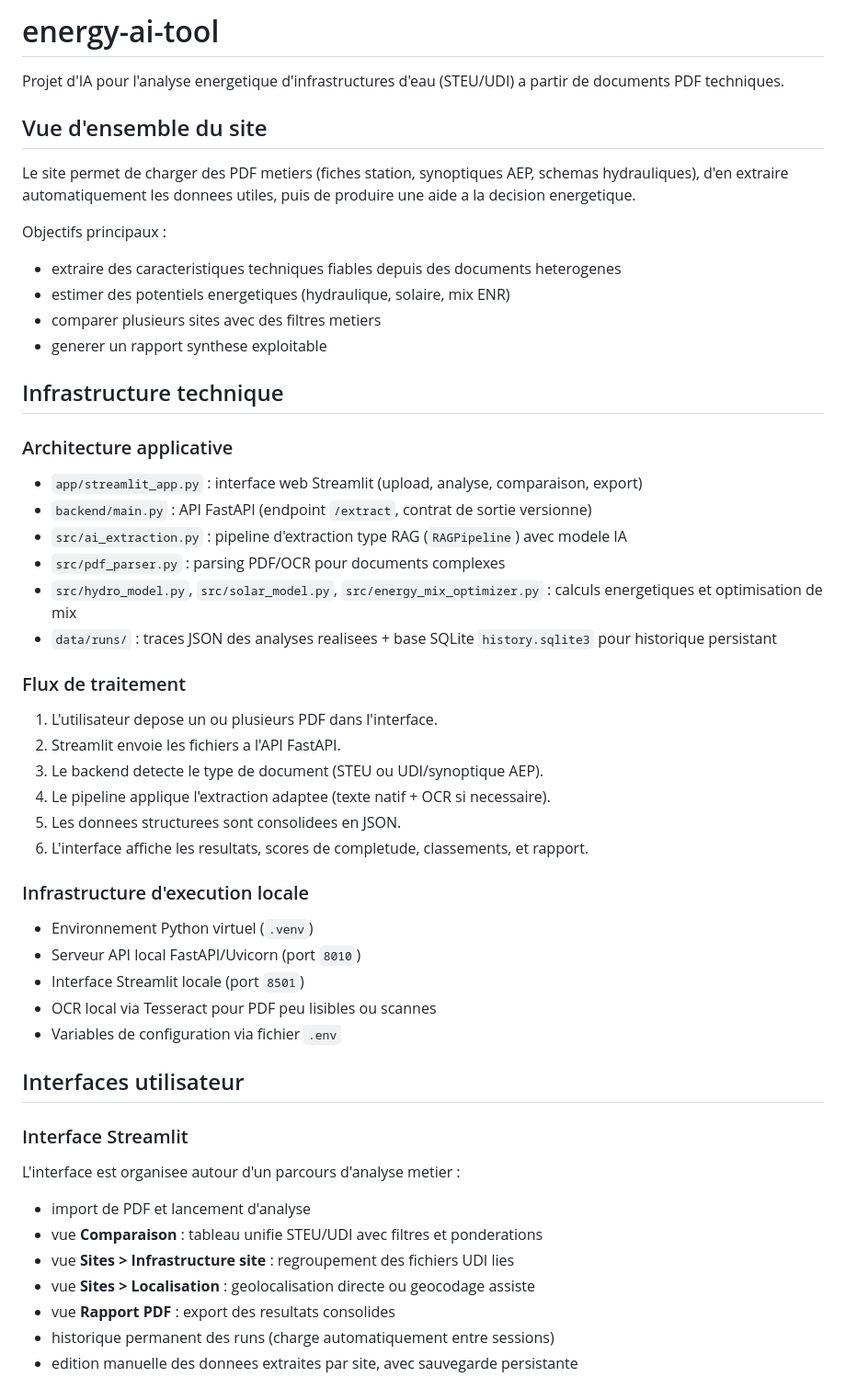
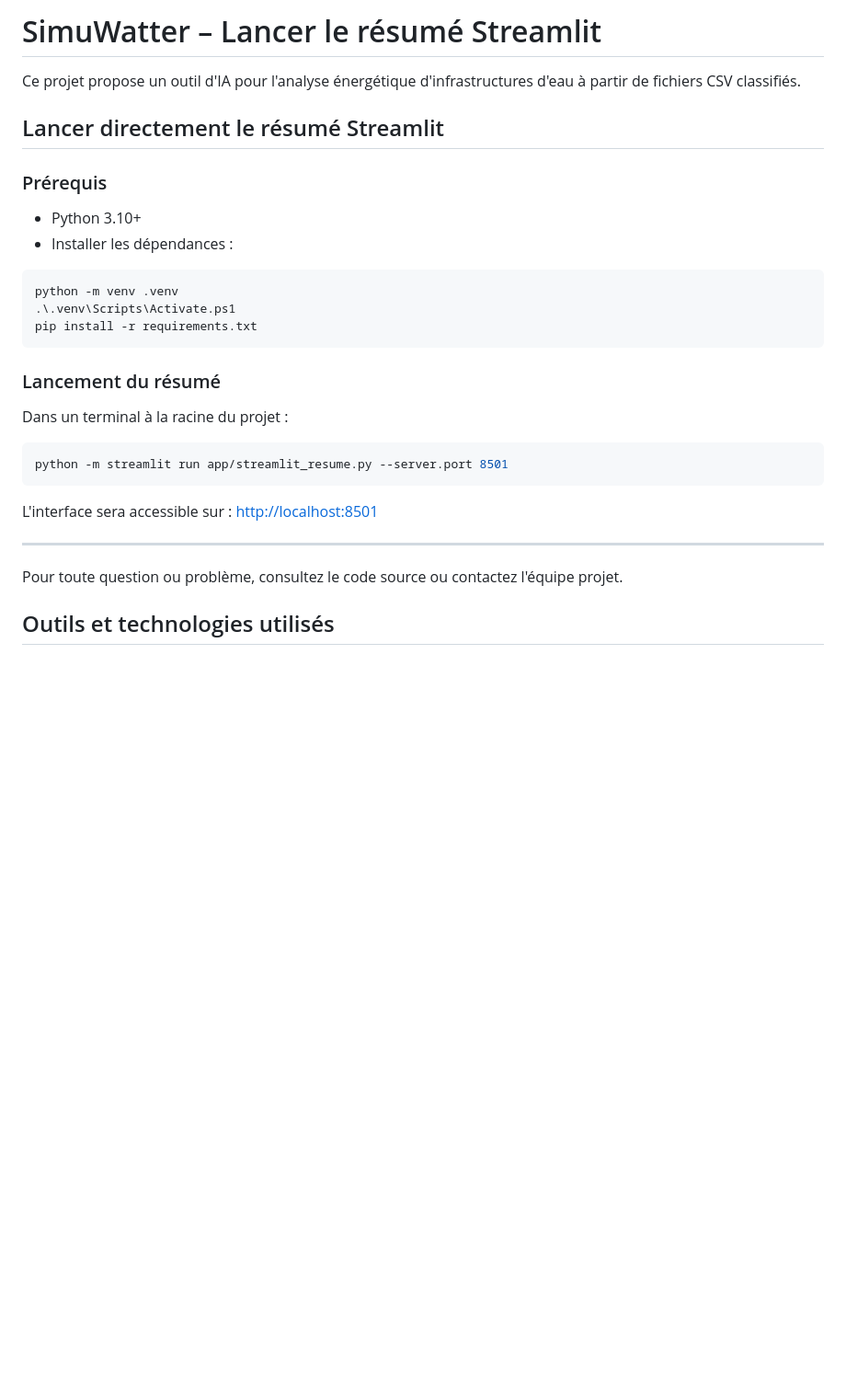
Before and after one commit to guigeek92/larzacqua, a Markdown page: README.md, the part around one of its changes. Shown at 92% size. Rendered like a GitHub page; blank space fills up the shorter version.

````diff
--- a/README.md
+++ b/README.md
@@ -1,56 +1,31 @@
-# energy-ai-tool
+# SimuWatter – Lancer le résumé Streamlit
 
-Projet d'IA pour l'analyse energetique d'infrastructures d'eau (STEU/UDI) a partir de documents PDF techniques.
+Ce projet propose un outil d'IA pour l'analyse énergétique d'infrastructures d'eau à partir de fichiers CSV classifiés.
 
-## Vue d'ensemble du site
+## Lancer directement le résumé Streamlit
 
-Le site permet de charger des PDF metiers (fiches station, synoptiques AEP, schemas hydrauliques), d'en extraire automatiquement les donnees utiles, puis de produire une aide a la decision energetique.
+### Prérequis
 
-Objectifs principaux :
-- extraire des caracteristiques techniques fiables depuis des documents heterogenes
-- estimer des potentiels energetiques (hydraulique, solaire, mix ENR)
-- comparer plusieurs sites avec des filtres metiers
-- generer un rapport synthese exploitable
+- Python 3.10+
+- Installer les dépendances :
 
-## Infrastructure technique
+```bash
+python -m venv .venv
+.\.venv\Scripts\Activate.ps1
+pip install -r requirements.txt
+```
 
-### Architecture applicative
+### Lancement du résumé
 
-- `app/streamlit_app.py` : interface web Streamlit (upload, analyse, comparaison, export)
-- `backend/main.py` : API FastAPI (endpoint `/extract`, contrat de sortie versionne)
-- `src/ai_extraction.py` : pipeline d'extraction type RAG (`RAGPipeline`) avec modele IA
-- `src/pdf_parser.py` : parsing PDF/OCR pour documents complexes
-- `src/hydro_model.py`, `src/solar_model.py`, `src/energy_mix_optimizer.py` : calculs energetiques et optimisation de mix
-- `data/runs/` : traces JSON des analyses realisees + base SQLite `history.sqlite3` pour historique persistant
+Dans un terminal à la racine du projet :
 
-### Flux de traitement
+```bash
+python -m streamlit run app/streamlit_resume.py --server.port 8501
+```
 
-1. L'utilisateur depose un ou plusieurs PDF dans l'interface.
-2. Streamlit envoie les fichiers a l'API FastAPI.
-3. Le backend detecte le type de document (STEU ou UDI/synoptique AEP).
-4. Le pipeline applique l'extraction adaptee (texte natif + OCR si necessaire).
-5. Les donnees structurees sont consolidees en JSON.
-6. L'interface affiche les resultats, scores de completude, classements, et rapport.
+L'interface sera accessible sur : [http://localhost:8501](http://localhost:8501)
 
-### Infrastructure d'execution locale
+---
+Pour toute question ou problème, consultez le code source ou contactez l'équipe projet.
+## Outils et technologies utilisés
 
-- Environnement Python virtuel (`.venv`)
-- Serveur API local FastAPI/Uvicorn (port `8010`)
-- Interface Streamlit locale (port `8501`)
-- OCR local via Tesseract pour PDF peu lisibles ou scannes
-- Variables de configuration via fichier `.env`
-
-## Interfaces utilisateur
-
-### Interface Streamlit
-
-L'interface est organisee autour d'un parcours d'analyse metier :
-
-- import de PDF et lancement d'analyse
-- vue **Comparaison** : tableau unifie STEU/UDI avec filtres et ponderations
-- vue **Sites > Infrastructure site** : regroupement des fichiers UDI lies
-- vue **Sites > Localisation** : geolocalisation directe ou geocodage assiste
-- vue **Rapport PDF** : export des resultats consolides
-- historique permanent des runs (charge automatiquement entre sessions)
-- edition manuelle des donnees extraites par site, avec sauvegarde persistante
-
````
Also changed, not shown: other parts of README.md (+36 -124 lines).
